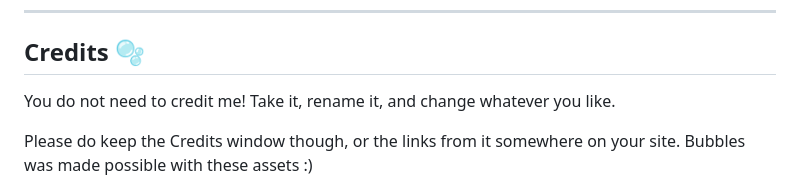
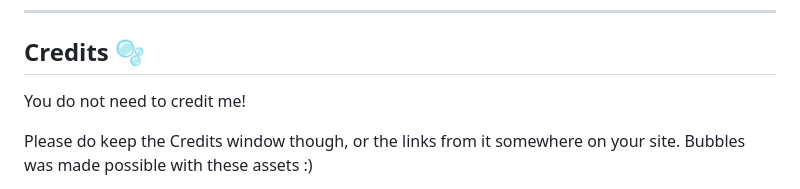
Before and after one commit to pollygon-dev/bubbles-os, a Markdown page: README.md, the part around the change. Rendered like a GitHub page.

```diff
--- a/README.md
+++ b/README.md
@@ -297,7 +297,7 @@ assets/         wallpaper, icons, and whatever you add
 
 ## Credits 🫧
 
-You do not need to credit me! Take it, rename it, and change whatever you like.
+You do not need to credit me!
 
 Please do keep the Credits window though, or the links from it somewhere on
 your site. Bubbles was made possible with these assets :)
```
